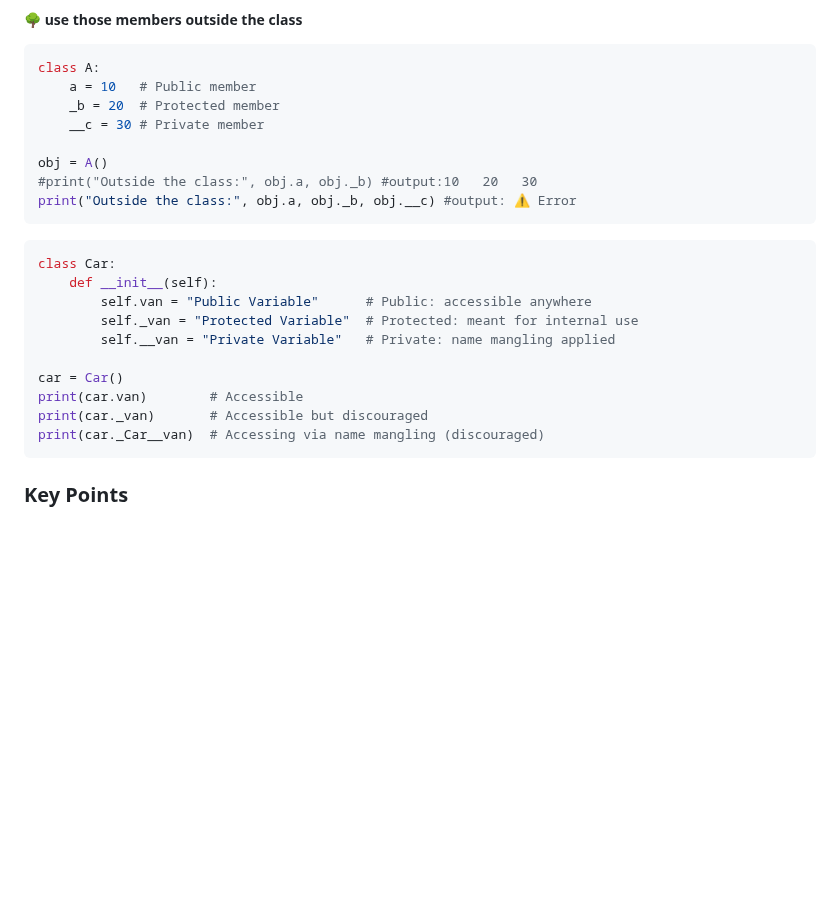
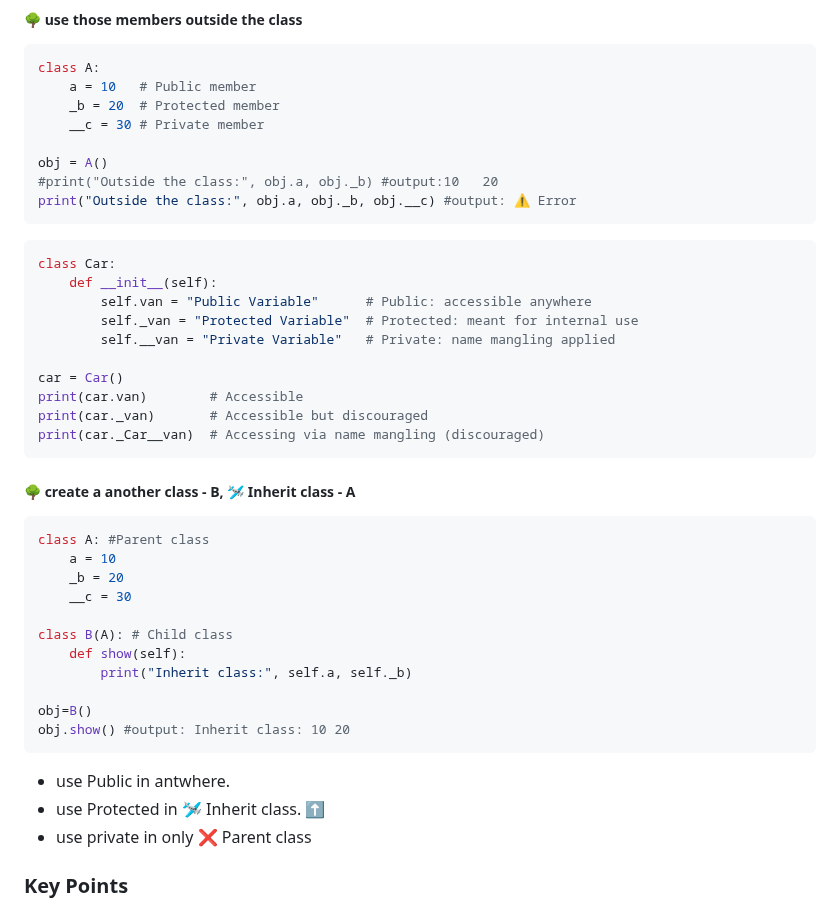
Before and after one commit to akashdip2001/ML-Machine-Learning, a Markdown page: py/README.md, the part around the change. GitHub-like rendering; blank space fills up the shorter version.

````diff
--- a/py/README.md
+++ b/py/README.md
@@ -1328,7 +1328,7 @@ class A:
     __c = 30 # Private member
 
 obj = A()
-#print("Outside the class:", obj.a, obj._b) #output:10   20   30
+#print("Outside the class:", obj.a, obj._b) #output:10   20
 print("Outside the class:", obj.a, obj._b, obj.__c) #output: ⚠️ Error
 ```
 ```python
@@ -1343,6 +1343,23 @@ print(car.van)        # Accessible
 print(car._van)       # Accessible but discouraged
 print(car._Car__van)  # Accessing via name mangling (discouraged)
 ```
+##### 🌳 create a another class - B, 🛩️ Inherit class - A
+```python
+class A: #Parent class
+    a = 10
+    _b = 20
+    __c = 30
+
+class B(A): # Child class
+    def show(self):
+        print("Inherit class:", self.a, self._b)
+
+obj=B()
+obj.show() #output: Inherit class: 10 20
+```
+- use Public in antwhere.
+- use Protected in 🛩️ Inherit class. ⬆️
+- use private in only ❌ Parent class
 
 ### Key Points
 - **`van`**: No underscores. This is a public variable, accessible from anywhere.
````
